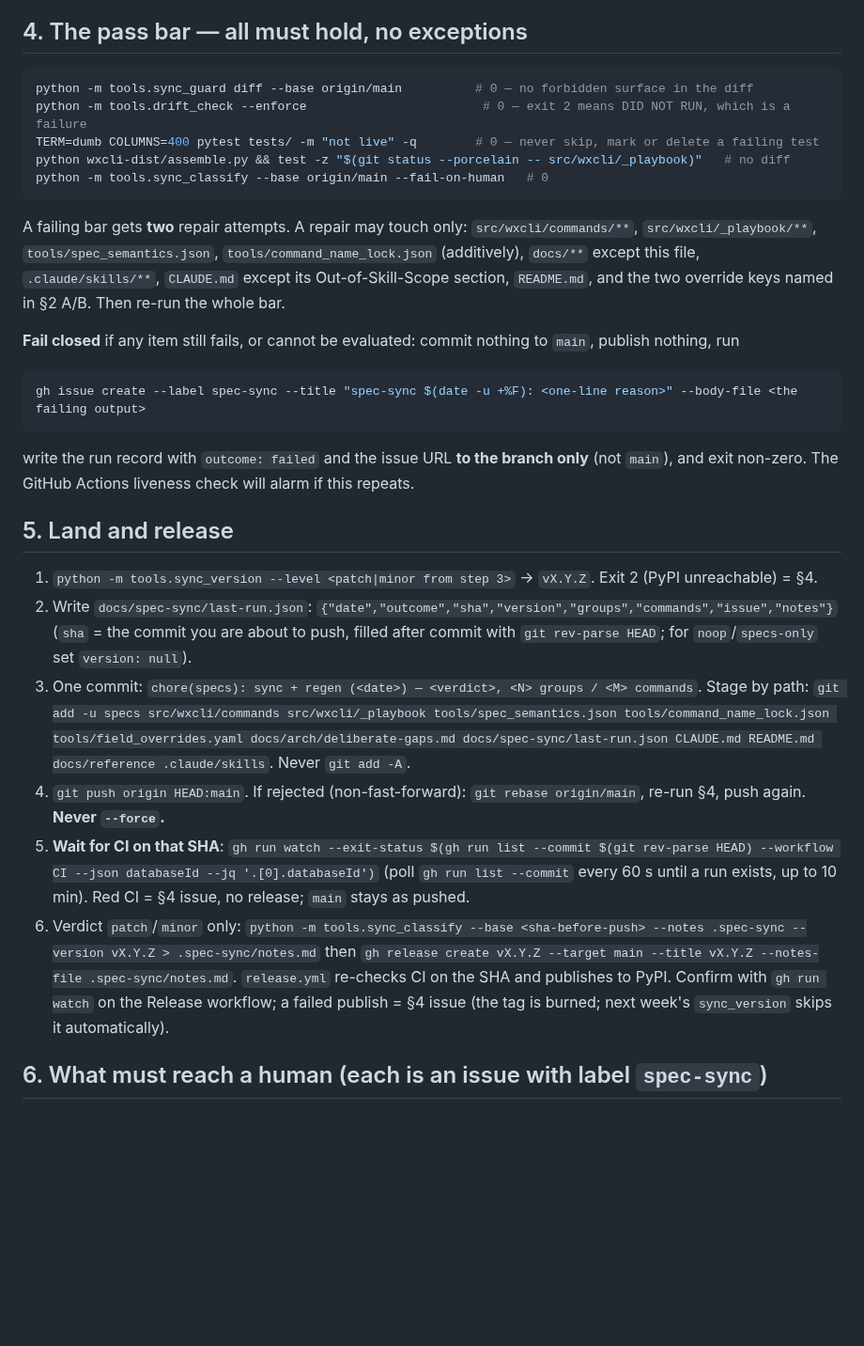
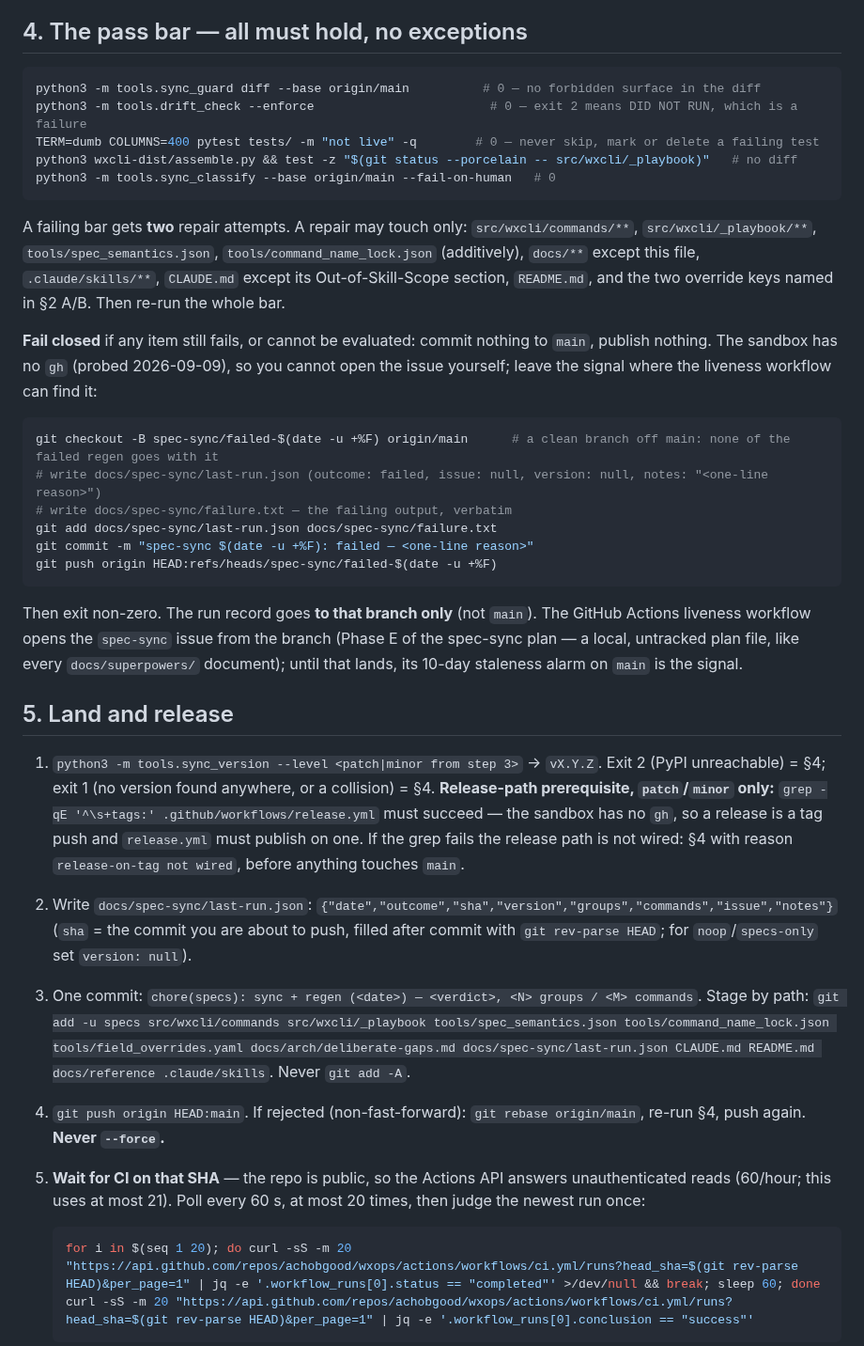
Before and after one commit to achobgood/wxops, a Markdown page: docs/spec-sync-contract.md, the part around one of its changes. Shown at 94% size. Drawn GitHub-style; blank space fills up the shorter version.

````diff
--- a/docs/spec-sync-contract.md
+++ b/docs/spec-sync-contract.md
@@ -49,31 +49,38 @@ Interpreter: the `python` that has `wxcli` installed (`python -c "import wxcli,
 ## 4. The pass bar — all must hold, no exceptions
 
 ```bash
-python -m tools.sync_guard diff --base origin/main          # 0 — no forbidden surface in the diff
-python -m tools.drift_check --enforce                        # 0 — exit 2 means DID NOT RUN, which is a failure
+python3 -m tools.sync_guard diff --base origin/main          # 0 — no forbidden surface in the diff
+python3 -m tools.drift_check --enforce                        # 0 — exit 2 means DID NOT RUN, which is a failure
 TERM=dumb COLUMNS=400 pytest tests/ -m "not live" -q        # 0 — never skip, mark or delete a failing test
-python wxcli-dist/assemble.py && test -z "$(git status --porcelain -- src/wxcli/_playbook)"   # no diff
-python -m tools.sync_classify --base origin/main --fail-on-human   # 0
+python3 wxcli-dist/assemble.py && test -z "$(git status --porcelain -- src/wxcli/_playbook)"   # no diff
+python3 -m tools.sync_classify --base origin/main --fail-on-human   # 0
 ```
 
 A failing bar gets **two** repair attempts. A repair may touch only: `src/wxcli/commands/**`, `src/wxcli/_playbook/**`, `tools/spec_semantics.json`, `tools/command_name_lock.json` (additively), `docs/**` except this file, `.claude/skills/**`, `CLAUDE.md` except its Out-of-Skill-Scope section, `README.md`, and the two override keys named in §2 A/B. Then re-run the whole bar.
 
-**Fail closed** if any item still fails, or cannot be evaluated: commit nothing to `main`, publish nothing, run
+**Fail closed** if any item still fails, or cannot be evaluated: commit nothing to `main`, publish nothing. The sandbox has no `gh` (probed 2026-09-09), so you cannot open the issue yourself; leave the signal where the liveness workflow can find it:
 
 ```bash
-gh issue create --label spec-sync --title "spec-sync $(date -u +%F): <one-line reason>" --body-file <the failing output>
+git checkout -B spec-sync/failed-$(date -u +%F) origin/main      # a clean branch off main: none of the failed regen goes with it
+# write docs/spec-sync/last-run.json (outcome: failed, issue: null, version: null, notes: "<one-line reason>")
+# write docs/spec-sync/failure.txt — the failing output, verbatim
+git add docs/spec-sync/last-run.json docs/spec-sync/failure.txt
+git commit -m "spec-sync $(date -u +%F): failed — <one-line reason>"
+git push origin HEAD:refs/heads/spec-sync/failed-$(date -u +%F)
 ```
 
-write the run record with `outcome: failed` and the issue URL **to the branch only** (not `main`), and exit non-zero. The GitHub Actions liveness check will alarm if this repeats.
+Then exit non-zero. The run record goes **to that branch only** (not `main`). The GitHub Actions liveness workflow opens the `spec-sync` issue from the branch (Phase E of the spec-sync plan — a local, untracked plan file, like every `docs/superpowers/` document); until that lands, its 10-day staleness alarm on `main` is the signal.
 
 ## 5. Land and release
 
-1. `python -m tools.sync_version --level <patch|minor from step 3>` → `vX.Y.Z`. Exit 2 (PyPI unreachable) = §4.
+1. `python3 -m tools.sync_version --level <patch|minor from step 3>` → `vX.Y.Z`. Exit 2 (PyPI unreachable) = §4; exit 1 (no version found anywhere, or a collision) = §4. **Release-path prerequisite, `patch`/`minor` only:** `grep -qE '^\s+tags:' .github/workflows/release.yml` must succeed — the sandbox has no `gh`, so a release is a tag push and `release.yml` must publish on one. If the grep fails the release path is not wired: §4 with reason `release-on-tag not wired`, before anything touches `main`.
 2. Write `docs/spec-sync/last-run.json`: `{"date","outcome","sha","version","groups","commands","issue","notes"}` (`sha` = the commit you are about to push, filled after commit with `git rev-parse HEAD`; for `noop`/`specs-only` set `version: null`).
 3. One commit: `chore(specs): sync + regen (<date>) — <verdict>, <N> groups / <M> commands`. Stage by path: `git add -u specs src/wxcli/commands src/wxcli/_playbook tools/spec_semantics.json tools/command_name_lock.json tools/field_overrides.yaml docs/arch/deliberate-gaps.md docs/spec-sync/last-run.json CLAUDE.md README.md docs/reference .claude/skills`. Never `git add -A`.
 4. `git push origin HEAD:main`. If rejected (non-fast-forward): `git rebase origin/main`, re-run §4, push again. **Never `--force`.**
-5. **Wait for CI on that SHA**: `gh run watch --exit-status $(gh run list --commit $(git rev-parse HEAD) --workflow CI --json databaseId --jq '.[0].databaseId')` (poll `gh run list --commit` every 60 s until a run exists, up to 10 min). Red CI = §4 issue, no release; `main` stays as pushed.
-6. Verdict `patch`/`minor` only: `python -m tools.sync_classify --base <sha-before-push> --notes .spec-sync --version vX.Y.Z > .spec-sync/notes.md` then `gh release create vX.Y.Z --target main --title vX.Y.Z --notes-file .spec-sync/notes.md`. `release.yml` re-checks CI on the SHA and publishes to PyPI. Confirm with `gh run watch` on the Release workflow; a failed publish = §4 issue (the tag is burned; next week's `sync_version` skips it automatically).
+5. **Wait for CI on that SHA** — the repo is public, so the Actions API answers unauthenticated reads (60/hour; this uses at most 21). Poll every 60 s, at most 20 times, then judge the newest run once:
 
-## 6. What must reach a human (each is an issue with label `spec-sync`)
+   ```bash
+   for i in $(seq 1 20); do curl -sS -m 20 "https://api.github.com/repos/achobgood/wxops/actions/workflows/ci.yml/runs?head_sha=$(git rev-parse HEAD)&per_page=1" | jq -e '.workflow_runs[0].status == "completed"' >/dev/null && break; sleep 60; done
+   curl -sS -m 20 "https://api.github.com/repos/achobgood/wxops/actions/workflows/ci.yml/runs?head_sha=$(git rev-parse HEAD)&per_page=1" | jq -e '.workflow_runs[0].conclusion == "success"'
+   ```
 
````
Also changed, not shown: other parts of docs/spec-sync-contract.md (+33 -8 lines).
